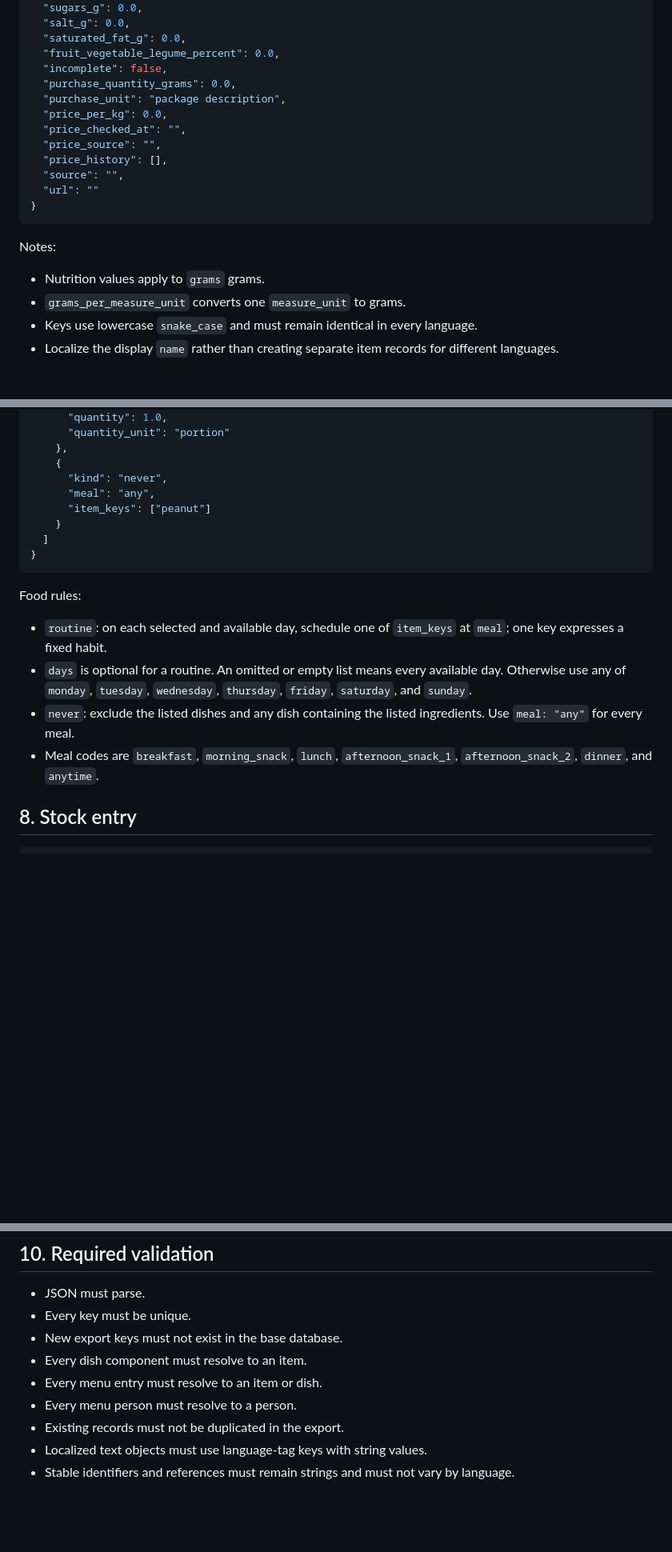
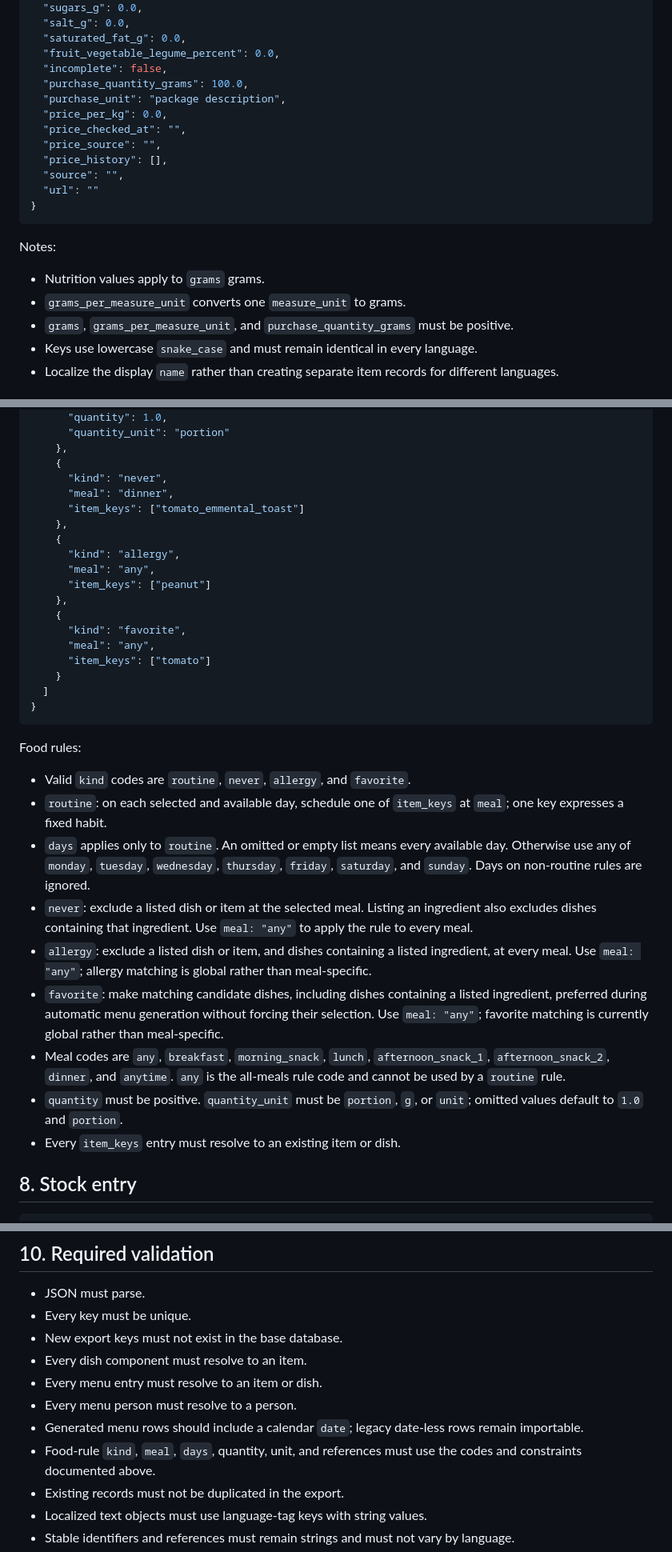
Before and after one commit to bbodin-assistant/homealacarte, a Markdown page: HOMEALACARTE_JSON_AGENT_GUIDE.md, 3 parts joined by grey strips. Shown at 80% size. GitHub-like rendering; blank space fills up the shorter version.

Commit message:
Update JSON agent guide for current schema

```diff
--- a/HOMEALACARTE_JSON_AGENT_GUIDE.md
+++ b/HOMEALACARTE_JSON_AGENT_GUIDE.md
@@ -98,7 +99,7 @@ Agent rules:
   "saturated_fat_g": 0.0,
   "fruit_vegetable_legume_percent": 0.0,
   "incomplete": false,
-  "purchase_quantity_grams": 0.0,
+  "purchase_quantity_grams": 100.0,
   "purchase_unit": "package description",
   "price_per_kg": 0.0,
   "price_checked_at": "",
@@ -113,6 +114,7 @@ Notes:
 
 - Nutrition values apply to `grams` grams.
 - `grams_per_measure_unit` converts one `measure_unit` to grams.
+- `grams`, `grams_per_measure_unit`, and `purchase_quantity_grams` must be positive.
 - Keys use lowercase `snake_case` and must remain identical in every language.
 - Localize the display `name` rather than creating separate item records for different languages.
 
@@ -206,8 +211,18 @@ Rules:
     },
     {
       "kind": "never",
+      "meal": "dinner",
+      "item_keys": ["tomato_emmental_toast"]
+    },
+    {
+      "kind": "allergy",
       "meal": "any",
       "item_keys": ["peanut"]
+    },
+    {
+      "kind": "favorite",
+      "meal": "any",
+      "item_keys": ["tomato"]
     }
   ]
 }
@@ -215,10 +230,15 @@ Rules:
 
 Food rules:
 
+- Valid `kind` codes are `routine`, `never`, `allergy`, and `favorite`.
 - `routine`: on each selected and available day, schedule one of `item_keys` at `meal`; one key expresses a fixed habit.
-- `days` is optional for a routine. An omitted or empty list means every available day. Otherwise use any of `monday`, `tuesday`, `wednesday`, `thursday`, `friday`, `saturday`, and `sunday`.
-- `never`: exclude the listed dishes and any dish containing the listed ingredients. Use `meal: "any"` for every meal.
-- Meal codes are `breakfast`, `morning_snack`, `lunch`, `afternoon_snack_1`, `afternoon_snack_2`, `dinner`, and `anytime`.
+- `days` applies only to `routine`. An omitted or empty list means every available day. Otherwise use any of `monday`, `tuesday`, `wednesday`, `thursday`, `friday`, `saturday`, and `sunday`. Days on non-routine rules are ignored.
+- `never`: exclude a listed dish or item at the selected meal. Listing an ingredient also excludes dishes containing that ingredient. Use `meal: "any"` to apply the rule to every meal.
+- `allergy`: exclude a listed dish or item, and dishes containing a listed ingredient, at every meal. Use `meal: "any"`; allergy matching is global rather than meal-specific.
+- `favorite`: make matching candidate dishes, including dishes containing a listed ingredient, preferred during automatic menu generation without forcing their selection. Use `meal: "any"`; favorite matching is currently global rather than meal-specific.
+- Meal codes are `any`, `breakfast`, `morning_snack`, `lunch`, `afternoon_snack_1`, `afternoon_snack_2`, `dinner`, and `anytime`. `any` is the all-meals rule code and cannot be used by a `routine` rule.
+- `quantity` must be positive. `quantity_unit` must be `portion`, `g`, or `unit`; omitted values default to `1.0` and `portion`.
+- Every `item_keys` entry must resolve to an existing item or dish.
 
 ## 8. Stock entry
 
@@ -250,6 +270,8 @@ Food rules:
 - Every dish component must resolve to an item.
 - Every menu entry must resolve to an item or dish.
 - Every menu person must resolve to a person.
+- Generated menu rows should include a calendar `date`; legacy date-less rows remain importable.
+- Food-rule `kind`, `meal`, `days`, quantity, unit, and references must use the codes and constraints documented above.
 - Existing records must not be duplicated in the export.
 - Localized text objects must use language-tag keys with string values.
 - Stable identifiers and references must remain strings and must not vary by language.
```
Also changed, not shown: other parts of HOMEALACARTE_JSON_AGENT_GUIDE.md (+4 -0 lines).
